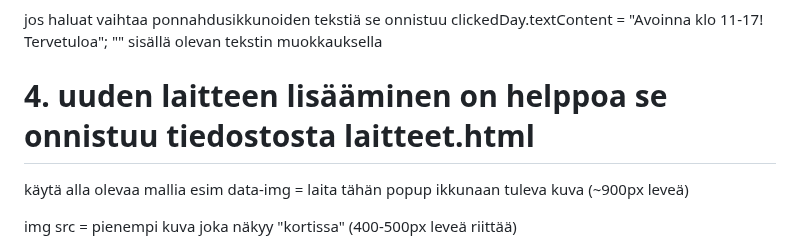
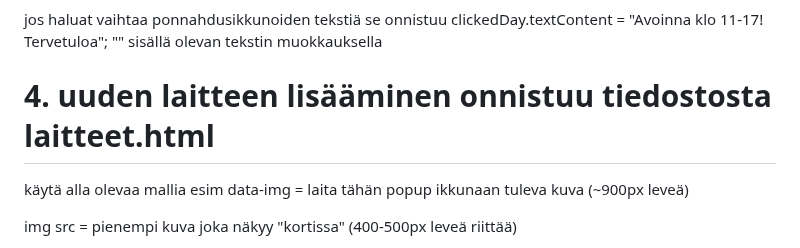
Before and after one commit to Nikojuu/Nokkakivi, a Markdown page: README.md, the part around the change. Rendered like a GitHub page.

```diff
--- a/README.md
+++ b/README.md
@@ -50,7 +50,7 @@ en osaa tehdä helppokäyttöisempää tästä. Ensiksi säädät kesäkuun jonk
 
 jos haluat vaihtaa ponnahdusikkunoiden tekstiä se onnistuu clickedDay.textContent = "Avoinna klo 11-17! Tervetuloa"; "" sisällä olevan tekstin muokkauksella
 
-# 4. uuden laitteen lisääminen on helppoa se onnistuu tiedostosta laitteet.html
+# 4. uuden laitteen lisääminen onnistuu tiedostosta laitteet.html
 
 käytä alla olevaa mallia esim
 data-img = laita tähän popup ikkunaan tuleva kuva (~900px leveä)
```
